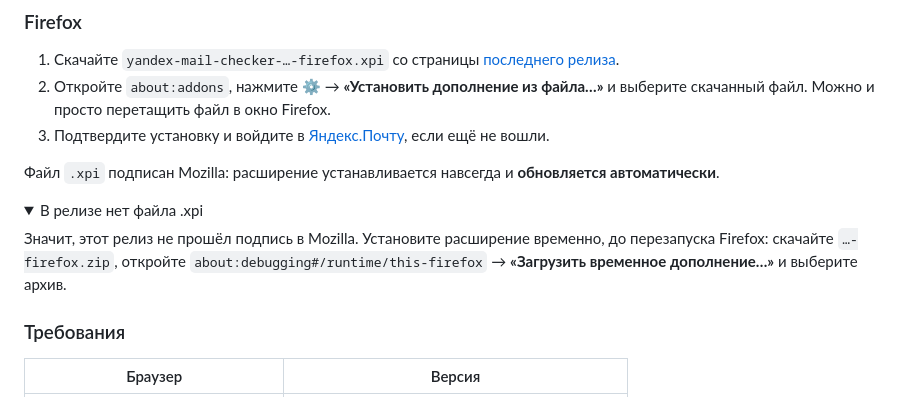
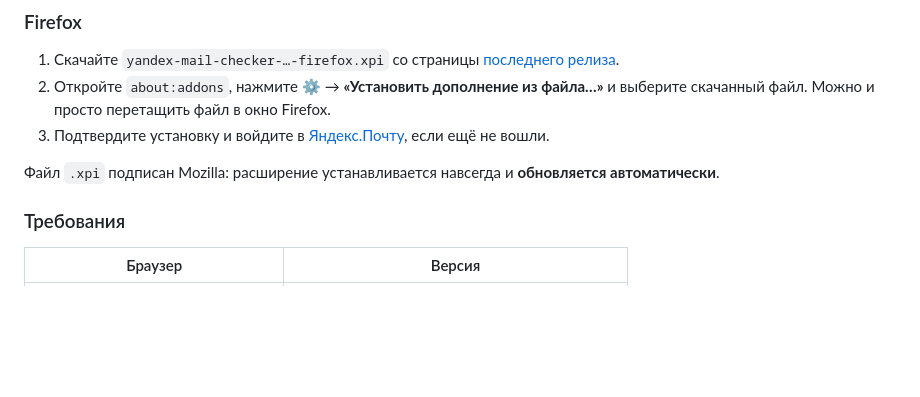
Before and after one commit to Ogurtsov-D/Yandex_Mail_Checker, a Markdown page: README.md, the part around the change. GitHub-like rendering; folded sections open; blank space fills up the shorter version.

Commit message:
README: убран запасной вариант установки Firefox без .xpi
Релизы теперь всегда содержат подписанный .xpi; действия при сбое
подписи описаны для автора в CONTRIBUTING.md.

```diff
--- a/README.md
+++ b/README.md
@@ -48,13 +48,6 @@
 3. Подтвердите установку и войдите в [Яндекс.Почту](https://mail.yandex.ru), если ещё не вошли.
 
 Файл `.xpi` подписан Mozilla: расширение устанавливается навсегда и **обновляется автоматически**.
-
-<details>
-<summary>В релизе нет файла .xpi</summary>
-
-Значит, этот релиз не прошёл подпись в Mozilla. Установите расширение временно, до перезапуска Firefox: скачайте `…-firefox.zip`, откройте `about:debugging#/runtime/this-firefox` → **«Загрузить временное дополнение…»** и выберите архив.
-
-</details>
 
 ### Требования
 
```
